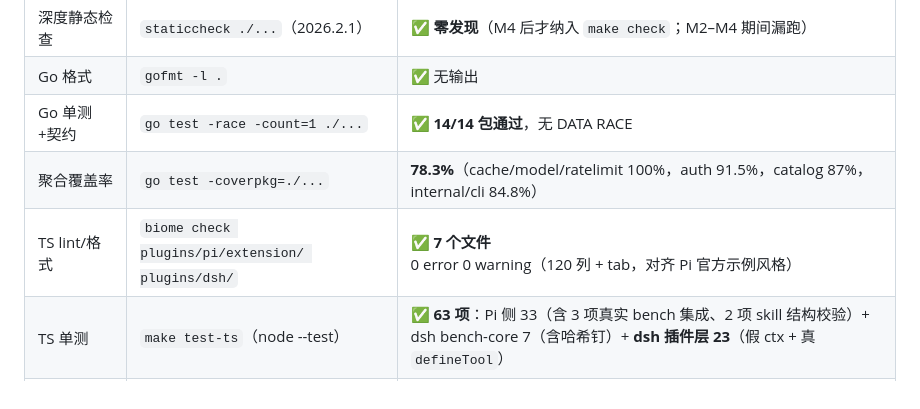
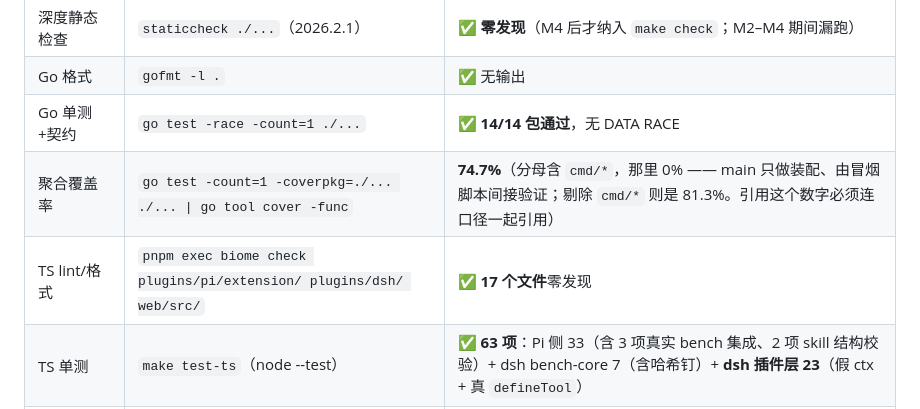
Before and after one commit to YunMeng-ink/benchmark-prompts, a Markdown page: docs/testing.md, the part around the change. GitHub-like rendering.

Commit message:
docs: 修正过期数字（覆盖率 78.3% → 74.7%，biome 7 → 17 个文件）
`docs/testing.md` §9 是数字权威，但它自己过期了：

- **聚合覆盖率 78.3% 无法用文档写的口径复现**。它是在 v0.1.0（9663dd0）写下的，
  此后新增了 M5、自助注册、静态托管上千行 Go 而从未回表。四个候选口径实测为
  74.7%（含 cmd/*）/ 81.3%（剔 cmd/*）/ 83.5%（只 internal）/ 89.9%（逐包算术均值），
  没有一个等于 78.3%；而 `git worktree` 回到 1c30b75 与 254b3f4 实测都是 74.8%/74.7%，
  说明不是本次改动造成的下降，是记录长期未更新。
- 现值改为 **74.7%**，并把**可复现命令与分母口径一并写进表里** —— 只引用数字不引用
  口径，就是这类漂移的成因。
- biome 行「7 个文件」→ 实测 17 个，命令补上 `web/src/`（M5 起纳入检查，行里没同步）。
- `make test-ts` 的「63 项」经实测**仍然正确**（40 项两份 bench-core + 23 项 DSH 插件层，
  分两段汇总，只看末段会误判成 23）。
- README 的覆盖率同步，并指向口径所在小节。

```diff
--- a/docs/testing.md
+++ b/docs/testing.md
@@ -159,8 +159,8 @@ make contract         # 重新采集 bench --json 地面数据
 | 深度静态检查 | `staticcheck ./...`（2026.2.1） | ✅ **零发现**（M4 后才纳入 `make check`；M2–M4 期间漏跑） |
 | Go 格式 | `gofmt -l .` | ✅ 无输出 |
 | Go 单测+契约 | `go test -race -count=1 ./...` | ✅ **14/14 包通过**，无 DATA RACE |
-| 聚合覆盖率 | `go test -coverpkg=./...` | **78.3%**（cache/model/ratelimit 100%，auth 91.5%，catalog 87%，internal/cli 84.8%） |
-| TS lint/格式 | `biome check plugins/pi/extension/ plugins/dsh/` | ✅ **7 个文件** 0 error 0 warning（120 列 + tab，对齐 Pi 官方示例风格） |
+| 聚合覆盖率 | `go test -count=1 -coverpkg=./... ./... \| go tool cover -func` | **74.7%**（分母含 `cmd/*`，那里 0% —— main 只做装配、由冒烟脚本间接验证；剔除 `cmd/*` 则是 81.3%。引用这个数字必须连口径一起引用） |
+| TS lint/格式 | `pnpm exec biome check plugins/pi/extension/ plugins/dsh/ web/src/` | ✅ **17 个文件**零发现 |
 | TS 单测 | `make test-ts`（node --test） | ✅ **63 项**：Pi 侧 33（含 3 项真实 bench 集成、2 项 skill 结构校验）+ dsh bench-core 7（含哈希钉）+ **dsh 插件层 23**（假 ctx + 真 `defineTool`） |
 | DSH 类型检查 | `make typecheck-dsh` | ✅ `tsc noEmit` 对着 DSH 真实 `.d.ts`（DSH 包附 `src/`，可类型检查 —— pi 入口做不到） |
 | 服务端端到端 | `bash scripts/smoke.sh` | ✅ **47/47** |
```
Also changed, not shown: benchmark-prompts/README.md (+1 -1 lines).
